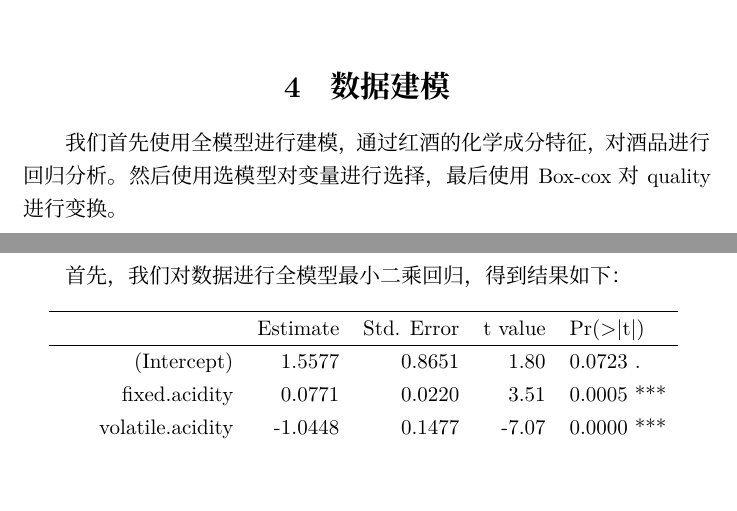
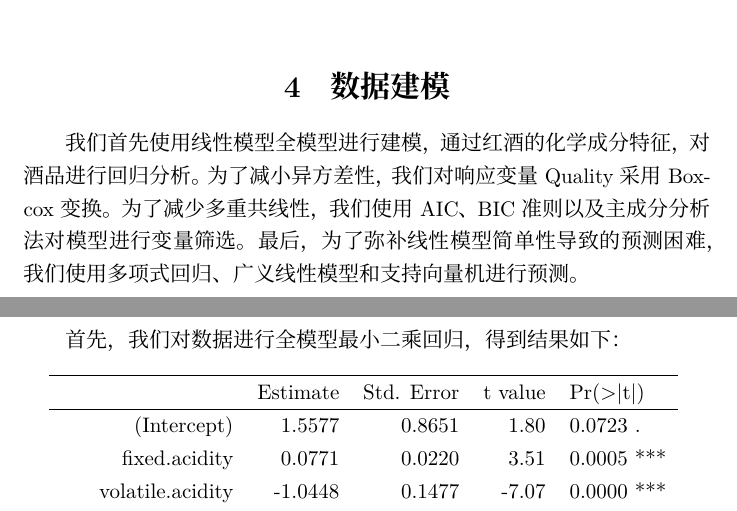
Before and after one commit to Aoblex/2023-fall-SUFE-regression-analysis-report, a LaTeX document (report/main.tex): two parts of pages 9 and 10 of 20, joined at a grey line, cut so that both start at the same text, the shorter picture padded with empty space. Compiled offline with XeLaTeX.

Commit message:
Modeling summary corrected.

```diff
--- a/report/main.tex
+++ b/report/main.tex
@@ -190,7 +190,7 @@
                 \caption{自变量相关性热力图}
             \end{figure}
     \section{数据建模}
-        我们首先使用全模型进行建模，通过红酒的化学成分特征，对酒品进行回归分析。然后使用选模型对变量进行选择，最后使用Box-cox对quality进行变换。
+        我们首先使用线性模型全模型进行建模，通过红酒的化学成分特征，对酒品进行回归分析。为了减小异方差性，我们对响应变量Quality采用Box-cox变换。为了减少多重共线性，我们使用AIC、BIC准则以及主成分分析法对模型进行变量筛选。最后，为了弥补线性模型简单性导致的预测困难，我们使用多项式回归、广义线性模型和支持向量机进行预测。
         \clearpage
         \subsection{全模型}
             首先，我们对数据进行全模型最小二乘回归，得到结果如下：
```
Also changed, not shown: report/main.pdf, 1 other file.
